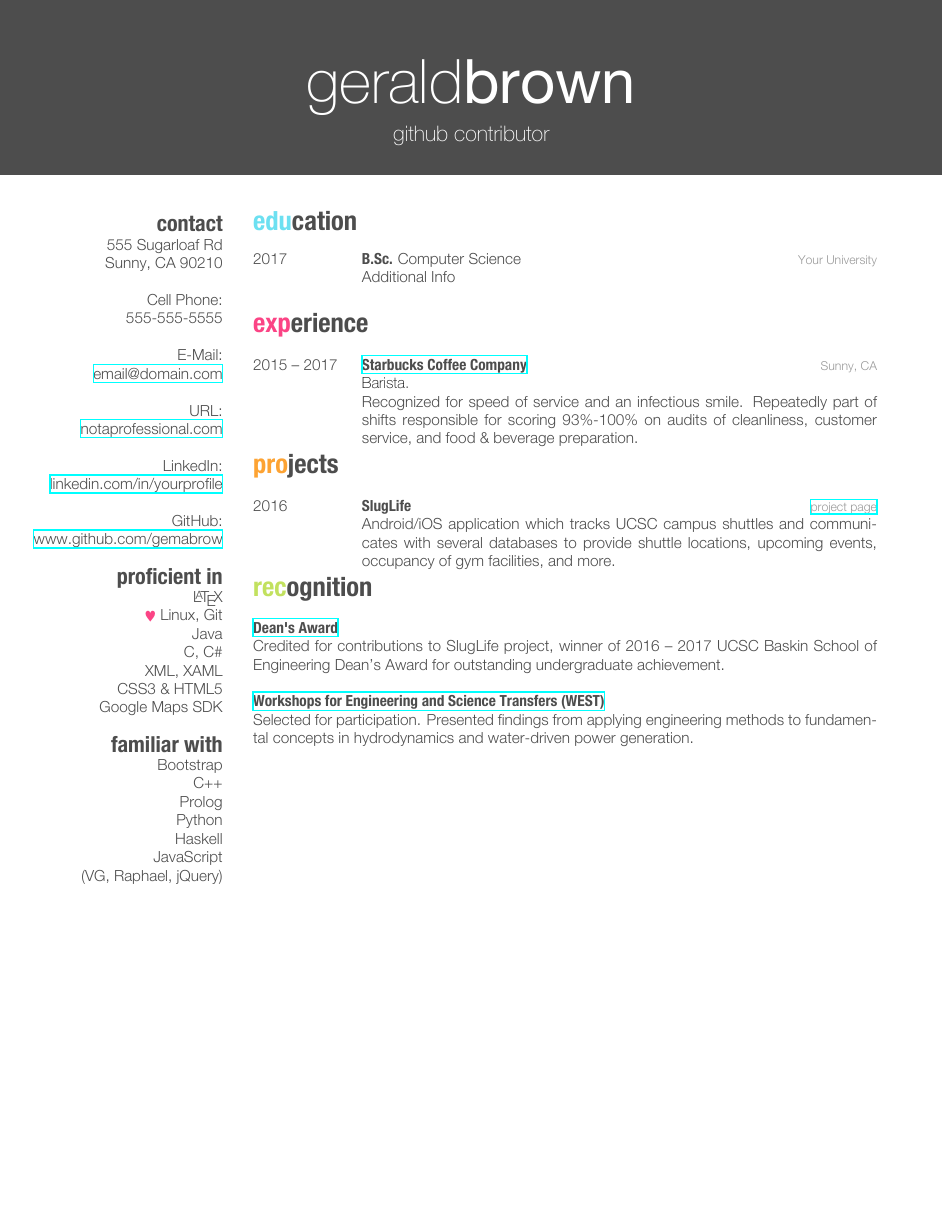
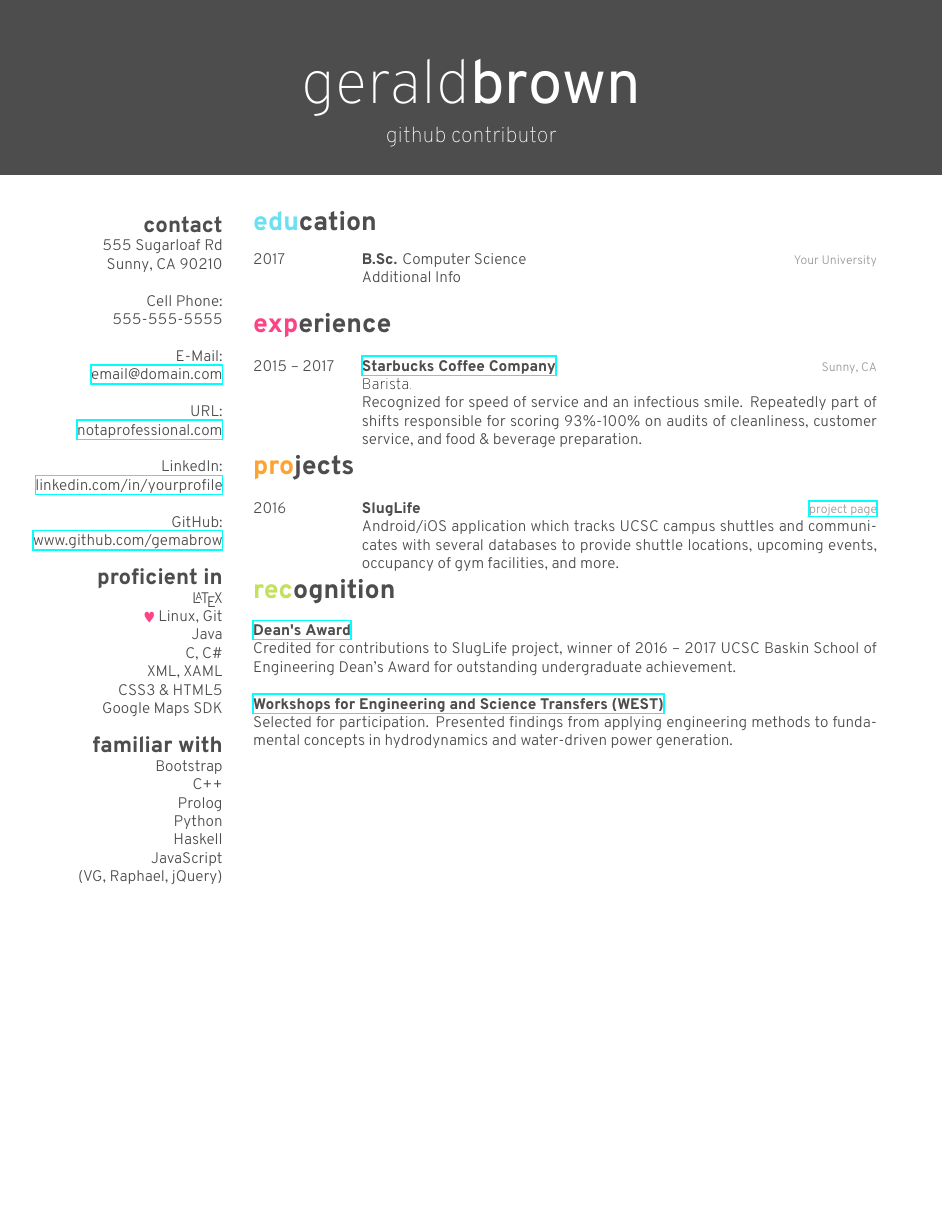
Before and after one commit to gemabrow/friggerified, a LaTeX CV (example_resume.tex): the whole page. The pictures show the PDF file example_resume.pdf that the author committed with the source.

Commit message:
remove unnecessary included packages

```diff
--- a/example_resume.tex
+++ b/example_resume.tex
@@ -1,6 +1,5 @@
 %!TEX TS-program = xelatex
-\documentclass[]{./friggeri-cv}
-\usepackage{sourcesanspro}
+\documentclass[]{friggeri-cv}
 
 \begin{document}
 \header{gerald}{brown}
```
Also changed, not shown: example_coverletter.tex (+0 -1 lines), example_coverletter.pdf, example_resume.pdf.
